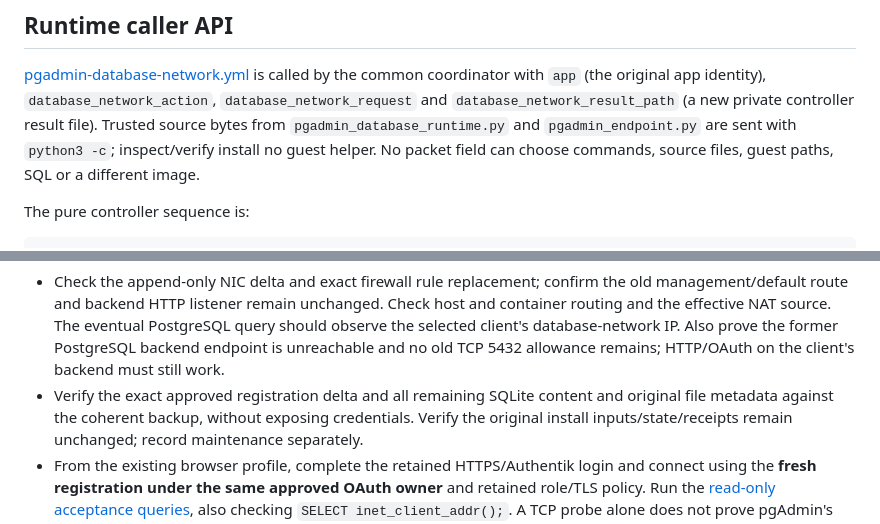
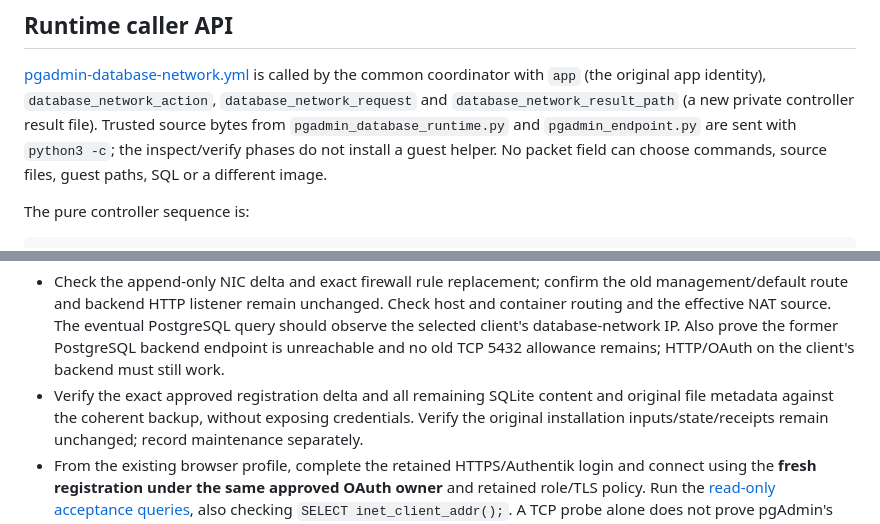
Before and after one commit to theaussiepom/homelab, a Markdown page: proxmox/applications/PGADMIN-MAINTENANCE.md, 2 parts joined by grey strips. Rendered like a GitHub page.

Commit message:
Clarify pgAdmin maintenance runbook wording

```diff
--- a/proxmox/applications/PGADMIN-MAINTENANCE.md
+++ b/proxmox/applications/PGADMIN-MAINTENANCE.md
@@ -87,7 +87,7 @@ the common coordinator with `app` (the original app identity),
 `database_network_action`, `database_network_request` and
 `database_network_result_path` (a new private controller result file). Trusted
 source bytes from `pgadmin_database_runtime.py` and `pgadmin_endpoint.py` are sent
-with `python3 -c`; inspect/verify install no guest helper. No packet field can
+with `python3 -c`; the inspect/verify phases do not install a guest helper. No packet field can
 choose commands, source files, guest paths, SQL or a different image.
 
 The pure controller sequence is:
@@ -211,7 +211,7 @@ wait for unrelated application migrations.
   Also prove the former PostgreSQL backend endpoint is unreachable and no old
   TCP 5432 allowance remains; HTTP/OAuth on the client's backend must still work.
 - Verify the exact approved registration delta and all remaining SQLite content
-  and original file metadata against the coherent backup, without exposing credentials. Verify the original install
+  and original file metadata against the coherent backup, without exposing credentials. Verify the original installation
   inputs/state/receipts remain unchanged; record maintenance separately.
 - From the existing browser profile, complete the retained HTTPS/Authentik login
   and connect using the **fresh registration under the same approved OAuth owner** and retained role/TLS policy.
```
